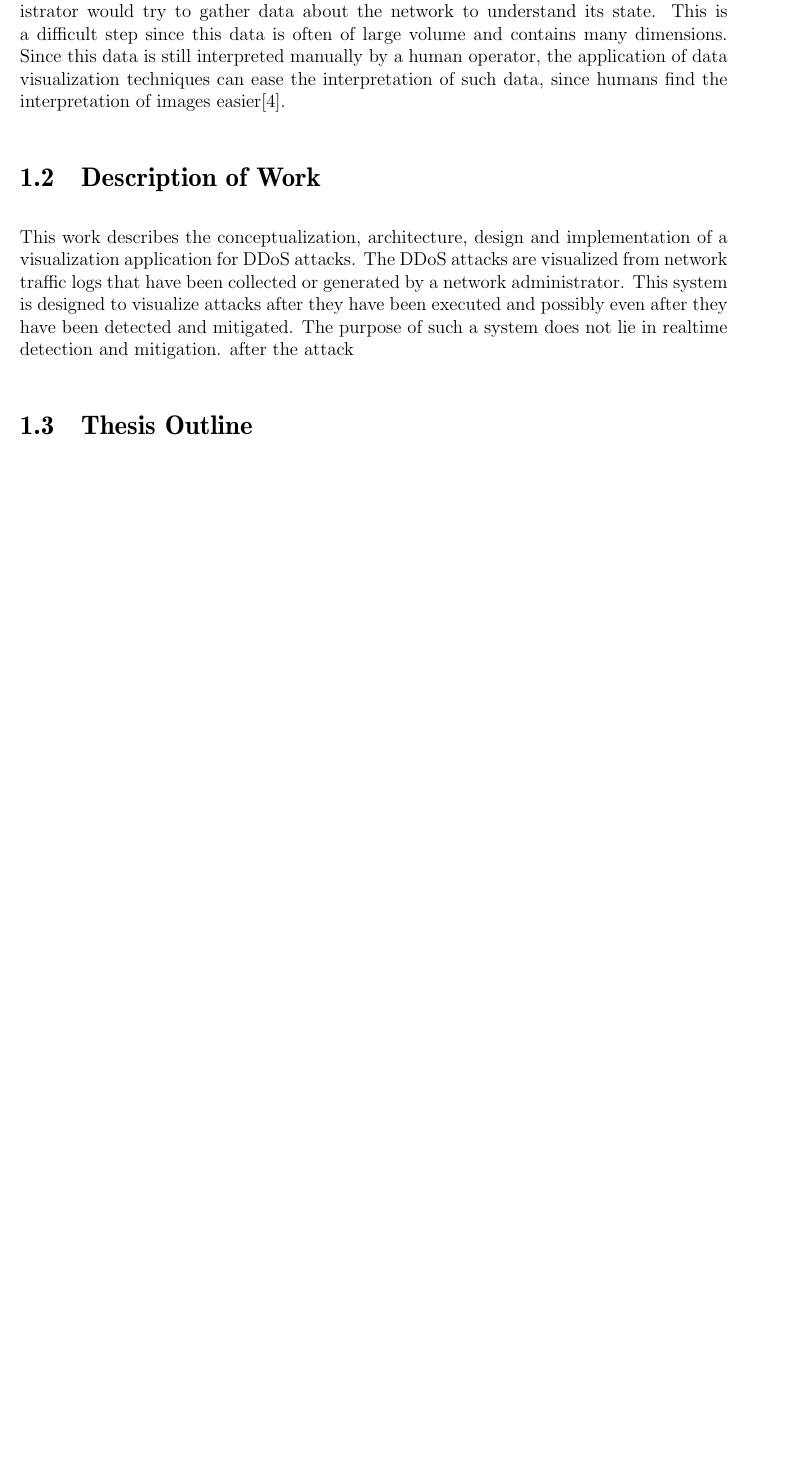
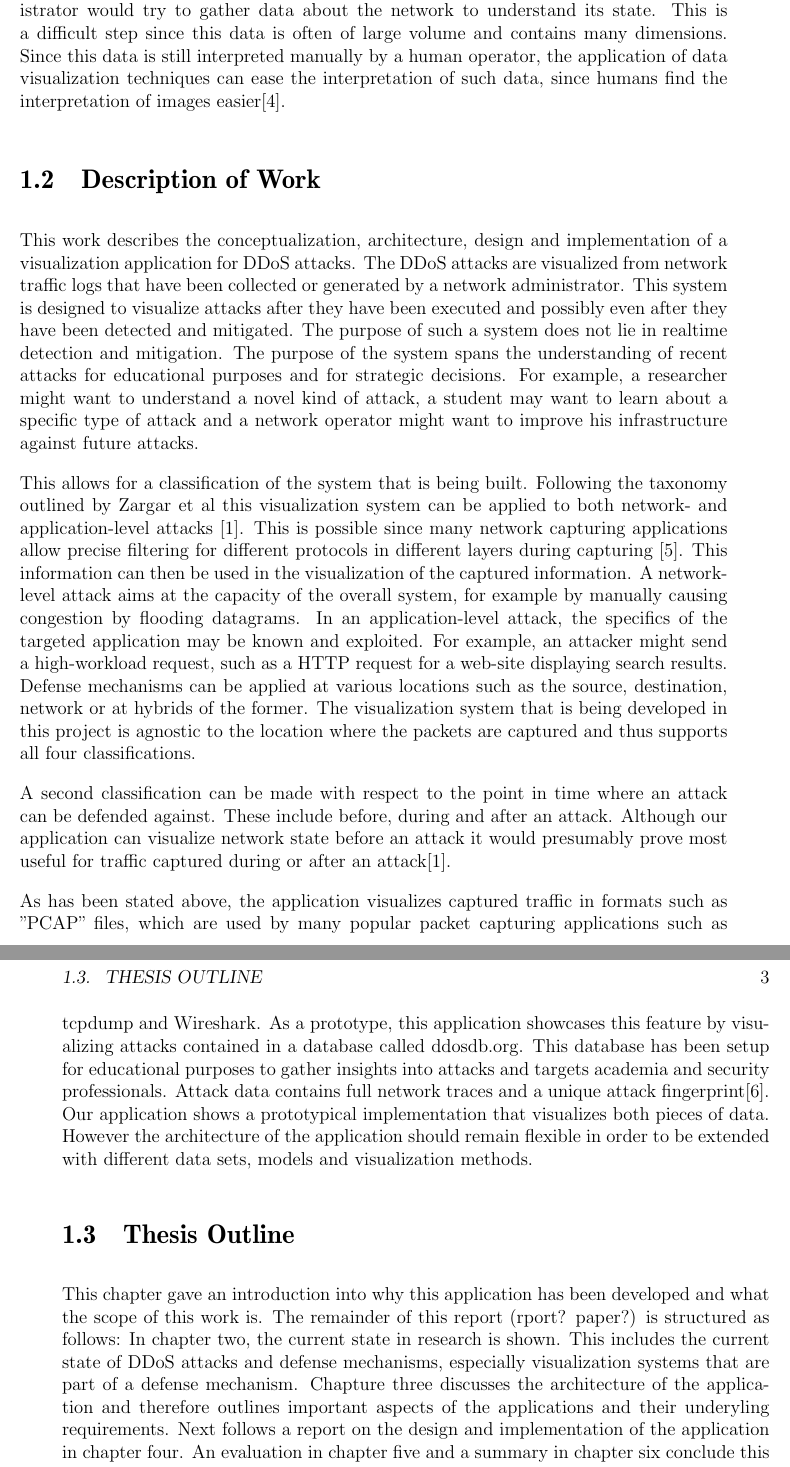
Before and after one commit to jvdassen/A-Tool-for-Visualization-and-Analysis-of-Distributed-Denial-of-Service-DDoS-Attacks, a LaTeX thesis (thesis.tex, which reads introduction.tex): part of page 10 of 31 before the commit and two parts of pages 10 and 11 of 35 after it, the two joined at a grey line, cut so that both start at the same text, the shorter picture padded with empty space. Compiled offline with pdfLaTeX.

Commit message:
Updates from Overleaf

```diff
--- a/introduction.tex
+++ b/introduction.tex
@@ -15,7 +15,18 @@ Since this data is still interpreted manually by a human operator, the applicati
 
 \section{Description of Work}
 This work describes the conceptualization, architecture, design and implementation of a visualization application for DDoS attacks.
-The DDoS attacks are visualized from network traffic logs that have been collected or generated by a network administrator. This system is designed to visualize attacks after they have been executed and possibly even after they have been detected and mitigated. The purpose of such a system does not lie in realtime detection and mitigation.
-after the attack
+The DDoS attacks are visualized from network traffic logs that have been collected or generated by a network administrator. This system is designed to visualize attacks after they have been executed and possibly even after they have been detected and mitigated. The purpose of such a system does not lie in realtime detection and mitigation. The purpose of the system spans the understanding of recent attacks for educational purposes and for strategic decisions. For example, a researcher might want to understand a novel kind of attack, a student may want to learn about a specific type of attack and a network operator might want to improve his infrastructure against future attacks.
+
+This allows for a classification of the system that is being built. Following the taxonomy outlined by Zargar et al this visualization system can be applied to both network- and application-level attacks \cite{zargar}. This is possible since many network capturing applications allow precise filtering for different protocols in different layers during capturing \cite{tcpdump}. This information can then be used in the visualization of the captured information.
+A network-level attack aims at the capacity of the overall system, for example by manually causing congestion by flooding datagrams. In an application-level attack, the specifics of the targeted application may be known and exploited. For example, an attacker might send a high-workload request, such as a HTTP request for a web-site displaying search results.
+Defense mechanisms can be applied at various locations such as the source, destination, network or at hybrids of the former.
+The visualization system that is being developed in this project is agnostic to the location where the packets are captured and thus supports all four classifications.
+
+A second classification can be made with respect to the point in time where an attack can be defended against. These include before, during and after an attack.
+Although our application can visualize network state before an attack it would presumably prove most useful for traffic captured during or after an attack\cite{zargar}.
+
+As has been stated above, the application visualizes captured traffic in formats such as "PCAP" files, which are used by many popular packet capturing applications such as tcpdump and Wireshark. As a prototype, this application showcases this feature by visualizing attacks contained in a database called ddosdb.org. This database has been setup for educational purposes to gather insights into attacks and targets academia and security professionals. Attack data contains full network traces and a unique attack fingerprint\cite{ddosdb}. Our application shows a prototypical implementation that visualizes both pieces of data. However the architecture of the application should remain flexible in order to be extended with different data sets, models and visualization methods.
 
 \section{Thesis Outline}
+
+This chapter gave an introduction into why this application has been developed and what the scope of this work is. The remainder of this report (rport? paper?) is structured as follows: In chapter two, the current state in research is shown. This includes the current state of DDoS attacks and defense mechanisms, especially visualization systems that are part of a defense mechanism. Chapture three discusses the architecture of the application and therefore outlines important aspects of the applications and their underyling requirements. Next follows a report on the design and implementation of the application in chapter four. An evaluation in chapter five and a summary in chapter six conclude this report.
```
Also changed, not shown: bibliography.tex (+3 -0 lines), main.tex (+3 -1 lines).
